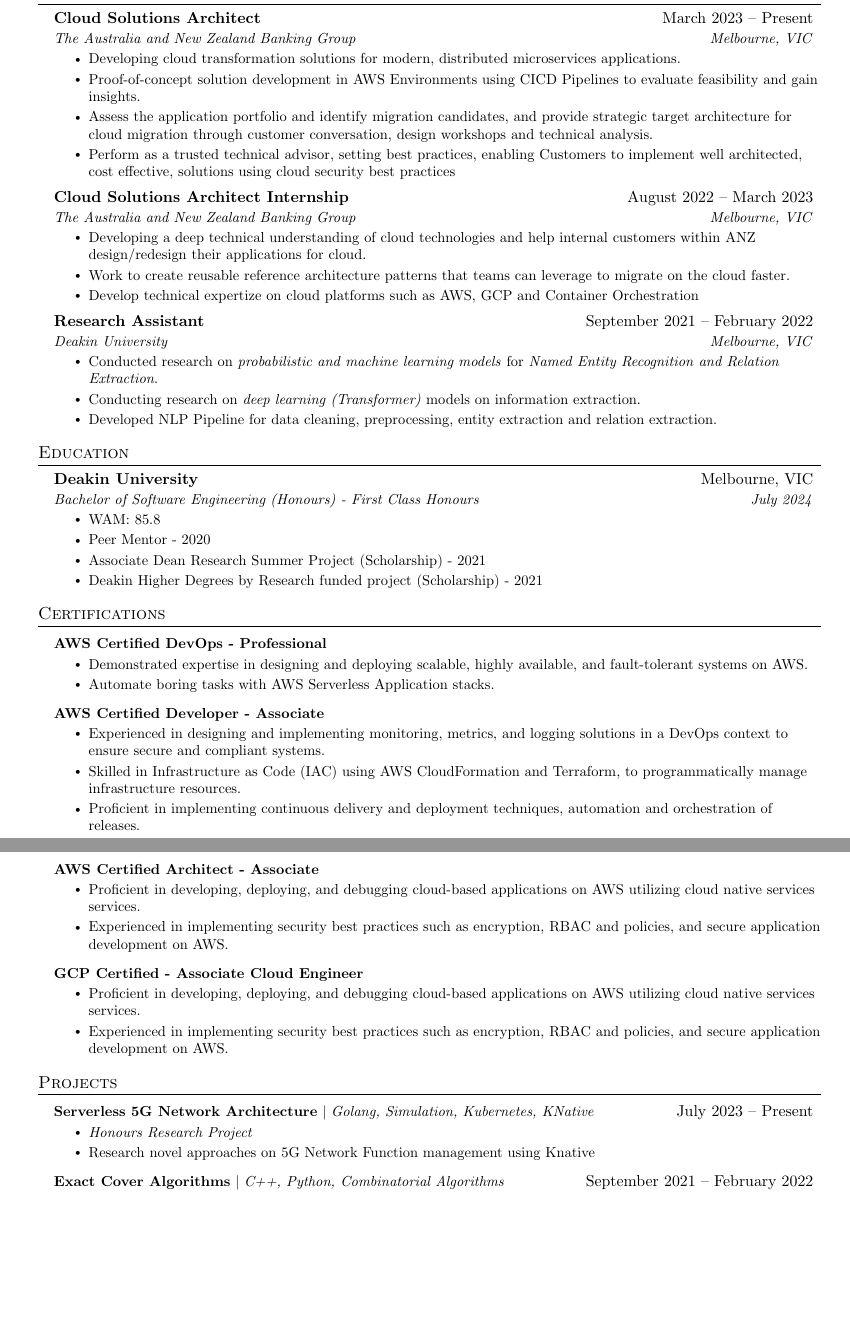
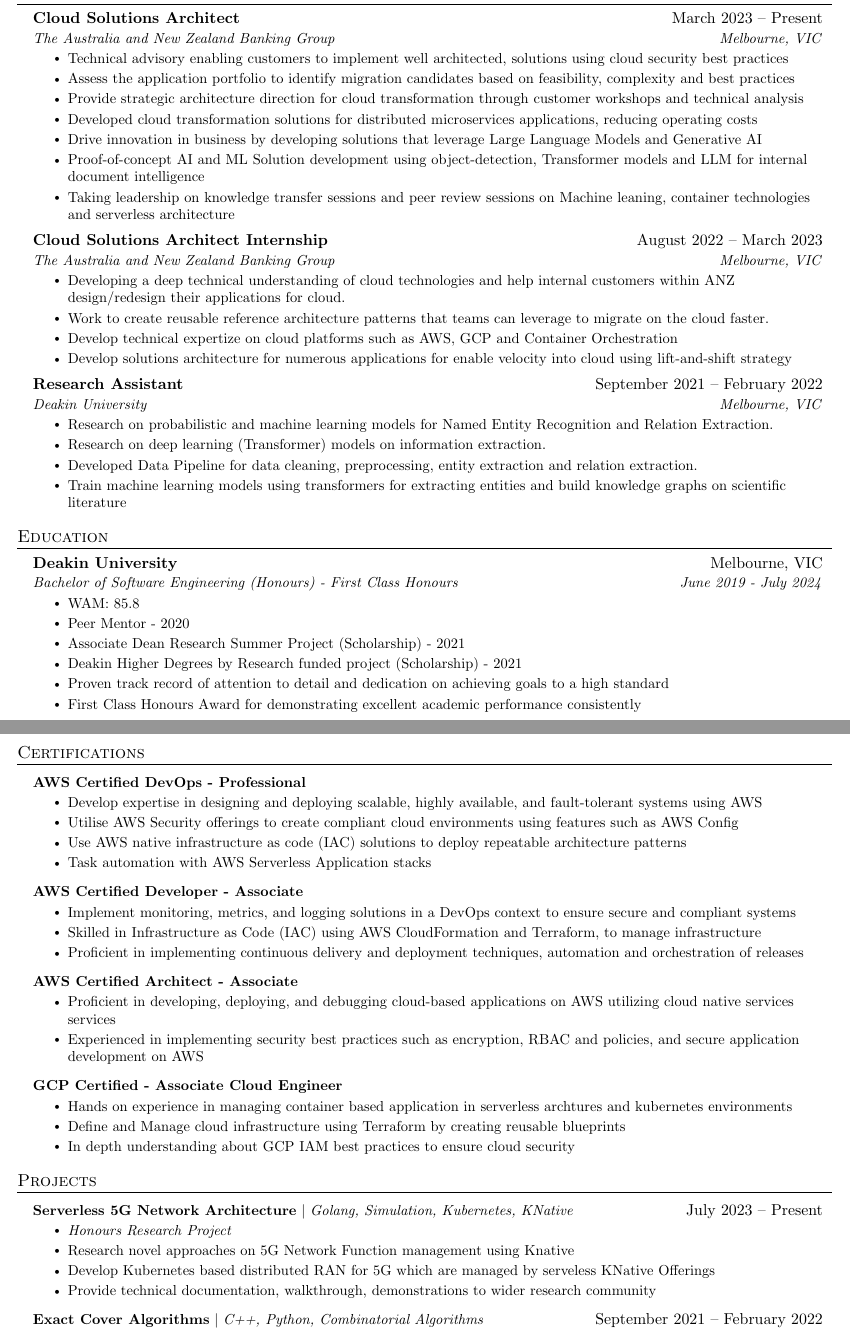
Before and after one commit to dknathalage/resume, a LaTeX paper (resume.tex, which reads 4_experience.tex, 5_education.tex, 6_projects.tex): two parts of pages 1 and 2 of 2, joined at a grey line, cut so that both start at the same text, the shorter picture padded with empty space. Compiled offline with pdfLaTeX.

Commit message:
update resume

```diff
--- a/4_experience.tex
+++ b/4_experience.tex
@@ -5,18 +5,26 @@
   {The Australia and New Zealand Banking Group}{Melbourne, VIC}
   \resumeItemListStart
     \resumeItem{
-      Developing cloud transformation solutions for modern, distributed microservices applications.
+      Technical advisory enabling customers to implement well architected, solutions using cloud security best practices
     }
     \resumeItem{
-      Proof-of-concept solution development in AWS Environments using CICD Pipelines to evaluate feasibility and gain insights.
+      Assess the application portfolio to identify migration candidates based on feasibility, complexity and best practices
     }
     \resumeItem{
-      Assess the application portfolio and identify migration candidates, and provide strategic target architecture for cloud migration through customer conversation, design workshops and technical analysis.
+      Provide strategic architecture direction for cloud transformation through customer workshops and technical analysis
     }
     \resumeItem{
-      Perform as a trusted technical advisor, setting best practices, enabling Customers to implement well architected, cost effective, solutions using cloud security best practices
+      Developed cloud transformation solutions for distributed microservices applications, reducing operating costs
     }
-
+    \resumeItem{
+      Drive innovation in business by developing solutions that leverage Large Language Models and Generative AI
+    }
+    \resumeItem{
+      Proof-of-concept AI and ML Solution development using object-detection, Transformer models and LLM for internal document intelligence
+    }
+    \resumeItem{
+      Taking leadership on knowledge transfer sessions and peer review sessions on Machine leaning, container technologies and serverless architecture
+    }
   \resumeItemListEnd
 
 
@@ -33,6 +41,9 @@
         \resumeItem{
           Develop technical expertize on cloud platforms such as AWS, GCP and Container Orchestration
         }
+        \resumeItem{
+          Develop solutions architecture for numerous applications for enable velocity into cloud using lift-and-shift strategy
+        }
 
       \resumeItemListEnd
 
@@ -41,16 +52,19 @@
       {Deakin University}{Melbourne, VIC}
       \resumeItemListStart
         \resumeItem{
-          Conducted research on \textit{probabilistic and machine learning models} for
-          \textit{Named Entity Recognition and Relation Extraction}.
+          Research on probabilistic and machine learning models for
+          Named Entity Recognition and Relation Extraction.
           }
         \resumeItem{
-          Conducting research on \textit{deep learning (Transformer)} models on
+          Research on deep learning (Transformer) models on
           information extraction.
         }
         \resumeItem{
-          Developed NLP Pipeline for data cleaning, preprocessing,
+          Developed Data Pipeline for data cleaning, preprocessing,
           entity extraction and relation extraction.
+        }
+        \resumeItem{
+          Train machine learning models using transformers for extracting entities and build knowledge graphs on scientific literature
         }
 
       \resumeItemListEnd
--- a/5_education.tex
+++ b/5_education.tex
@@ -2,11 +2,19 @@
   \resumeSubHeadingListStart
     \resumeSubheading
       {Deakin University}{Melbourne, VIC}
-      {Bachelor of Software Engineering (Honours) - First Class Honours}{July 2024}
+      {Bachelor of Software Engineering (Honours) - First Class Honours}{June 2019 - July 2024}
           \resumeItemListStart
             \resumeItem{WAM: 85.8}
             \resumeItem{Peer Mentor - 2020}
             \resumeItem{Associate Dean Research Summer Project (Scholarship) - 2021}
-            \resumeItem{Deakin Higher Degrees by Research funded project (Scholarship) - 2021}
+            \resumeItem{
+              Deakin Higher Degrees by Research funded project (Scholarship) - 2021
+            }
+            \resumeItem{
+              Proven track record of attention to detail and dedication on achieving goals to a high standard
+            }
+            \resumeItem{
+              First Class Honours Award for demonstrating excellent academic performance consistently
+            }
         \resumeItemListEnd
   \resumeSubHeadingListEnd
--- a/6_projects.tex
+++ b/6_projects.tex
@@ -6,7 +6,15 @@
     {\textbf{Serverless 5G Network Architecture} $|$ \emph{Golang, Simulation, Kubernetes, KNative}}{July 2023 -- Present}
     \resumeItemListStart
       \resumeItem{\textit{Honours Research Project}}
-      \resumeItem{Research novel approaches on 5G Network Function management using Knative}
+      \resumeItem{
+        Research novel approaches on 5G Network Function management using Knative
+      }
+      \resumeItem{
+        Develop Kubernetes based distributed RAN for 5G which are managed by serveless KNative Offerings
+      }
+      \resumeItem{
+        Provide technical documentation, walkthrough, demonstrations to wider research community
+      }
       \resumeItemListEnd
 
   \resumeProjectHeading
--- a/7_certification.tex
+++ b/7_certification.tex
@@ -4,30 +4,57 @@
   \resumeProjectHeading
   {\textbf{AWS Certified DevOps - Professional}}{}
   \resumeItemListStart
-    \resumeItem{Demonstrated expertise in designing and deploying scalable, highly available, and fault-tolerant systems on AWS.}
-    \resumeItem{Automate boring tasks with AWS Serverless Application stacks. }
+    \resumeItem{
+      Develop expertise in designing and deploying scalable, highly available, and fault-tolerant systems using AWS
+    }
+    \resumeItem{
+      Utilise AWS Security offerings to create compliant cloud environments using features such as AWS Config
+    }
+    \resumeItem{
+      Use AWS native infrastructure as code (IAC) solutions to deploy repeatable architecture patterns
+    }
+    \resumeItem{
+      Task automation with AWS Serverless Application stacks
+    }
   \resumeItemListEnd
 
   \resumeProjectHeading{\textbf{AWS Certified Developer - Associate}}{}
   \resumeItemListStart
-    \resumeItem{Experienced in designing and implementing monitoring, metrics, and logging solutions in a DevOps context to ensure secure and compliant systems.}
+    \resumeItem{
+      Implement monitoring, metrics, and logging solutions in a DevOps context to ensure secure and compliant systems
+    }
 
-    \resumeItem{Skilled in Infrastructure as Code (IAC) using AWS CloudFormation and Terraform, to programmatically manage infrastructure resources.}
-    \resumeItem{Proficient in implementing continuous delivery and deployment techniques, automation and orchestration of releases.}
+    \resumeItem{
+      Skilled in Infrastructure as Code (IAC) using AWS CloudFormation and Terraform, to manage infrastructure
+    }
+    \resumeItem{
+      Proficient in implementing continuous delivery and deployment techniques, automation and orchestration of releases
+    }
   \resumeItemListEnd
 
   \resumeProjectHeading
   {\textbf{AWS Certified Architect - Associate}}{}
   \resumeItemListStart
-    \resumeItem{Proficient in developing, deploying, and debugging cloud-based applications on AWS utilizing cloud native services services.}
-    \resumeItem{Experienced in implementing security best practices such as encryption, RBAC and policies, and secure application development on AWS.}
+    \resumeItem{
+      Proficient in developing, deploying, and debugging cloud-based applications on AWS utilizing cloud native services services
+    }
+    \resumeItem{
+      Experienced in implementing security best practices such as encryption, RBAC and policies, and secure application development on AWS
+    }
   \resumeItemListEnd
 
   \resumeProjectHeading
   {\textbf{GCP Certified - Associate Cloud Engineer}}{}
   \resumeItemListStart
-    \resumeItem{Proficient in developing, deploying, and debugging cloud-based applications on AWS utilizing cloud native services services.}
-    \resumeItem{Experienced in implementing security best practices such as encryption, RBAC and policies, and secure application development on AWS.}
+    \resumeItem{
+      Hands on experience in managing container based application in serverless archtures and kubernetes environments
+    }
+    \resumeItem{
+      Define and Manage cloud infrastructure using Terraform by creating reusable blueprints
+    }
+    \resumeItem{
+      In depth understanding about GCP IAM best practices to ensure cloud security
+    }
   \resumeItemListEnd
 
 
--- a/resume.tex
+++ b/resume.tex
@@ -40,11 +40,11 @@
 \renewcommand{\footrulewidth}{0pt}
 
 % Adjust margins
-\addtolength{\oddsidemargin}{-0.5in}
+\addtolength{\oddsidemargin}{-0.7in}
 \addtolength{\evensidemargin}{-0.5in}
-\addtolength{\textwidth}{1in}
-\addtolength{\topmargin}{-.5in}
-\addtolength{\textheight}{1.0in}
+\addtolength{\textwidth}{1.3in}
+\addtolength{\topmargin}{-.7in}
+\addtolength{\textheight}{1.3in}
 
 \urlstyle{same}
 
```
Also changed, not shown: 1_title.tex (+1 -1 lines), 2_summary.tex (+1 -1 lines), 3_skills.tex (+1 -1 lines), resume.pdf, resume.tex (7 more changed lines).
